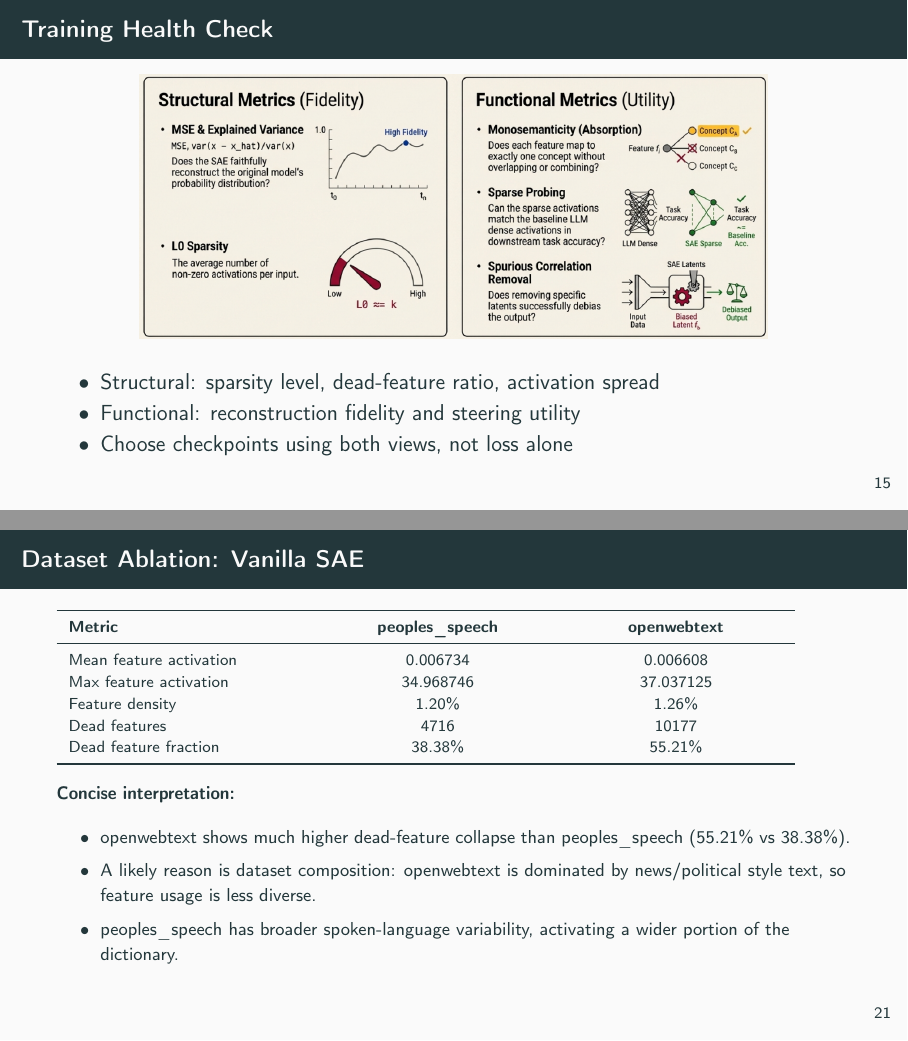
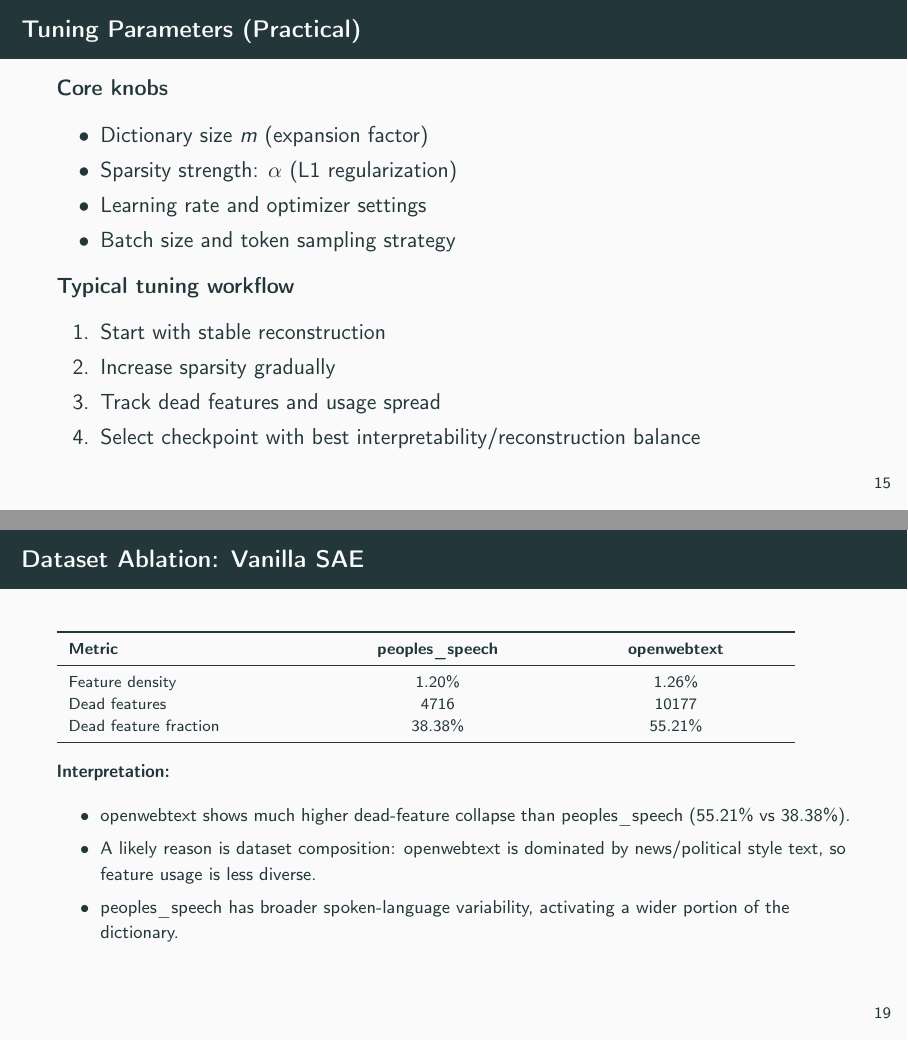
Before and after one commit to nnafis-007/sae-presentation, LaTeX slides (sae_presentation.tex): pages 15 and 21 of 33 before the commit and pages 15 and 19 of 32 after it, joined at a grey line. Compiled offline with pdfLaTeX.

Commit message:
Dataset Ablation Added

```diff
--- a/sae_presentation.tex
+++ b/sae_presentation.tex
@@ -12,8 +12,8 @@
 \graphicspath{{images/}}
 
 \title{Sparse Autoencoders (SAE) for LLM Interpretability}
-\subtitle{From superposition to monosemantic features}
-\author{330 ML Lab}
+\subtitle{From superposition to monosemantic features \\ ML 330 Project}
+\author{ANTLR - Nafis Nahian, Arnob Biswas, Tanvir Liaquat Uday}
 \date{}
 
 \newcommand{\slideimg}[1]{%
@@ -240,15 +240,6 @@ FC\_SAE & Token allocation per feature & Better feature usage & Assignment compl
 \end{itemize}
 \end{frame}
 
-\begin{frame}{Training Health Check}
-\slideimg{SAE_metrics.png}
-\begin{itemize}
-  \item Structural: sparsity level, dead-feature ratio, activation spread
-  \item Functional: reconstruction fidelity and steering utility
-  \item Choose checkpoints using both views, not loss alone
-\end{itemize}
-\end{frame}
-
 
 \begin{frame}{Tuning Parameters (Practical)}
 \textbf{Core knobs}
@@ -325,6 +316,28 @@ Survey statement (Ayonrinde, 2024):
 \end{itemize}
 \end{frame}
 
+\begin{frame}{Dataset Ablation: Vanilla SAE}
+\scriptsize
+\begin{tabular}{>{\raggedright\arraybackslash}p{0.30\textwidth} >{\centering\arraybackslash}p{0.27\textwidth} >{\centering\arraybackslash}p{0.27\textwidth}}
+\toprule
+\textbf{Metric} & \textbf{peoples\_speech} & \textbf{openwebtext} \\
+\midrule
+Feature density & 1.20\% & 1.26\% \\
+Dead features & 4716 & 10177 \\
+Dead feature fraction & 38.38\% & 55.21\% \\
+\bottomrule
+\end{tabular}
+
+\vspace{0.5em}
+\footnotesize
+\textbf{Interpretation:}
+\begin{itemize}
+  \item openwebtext shows much higher dead-feature collapse than peoples\_speech (55.21\% vs 38.38\%).
+  \item A likely reason is dataset composition: openwebtext is dominated by news/political style text, so feature usage is less diverse.
+  \item peoples\_speech has broader spoken-language variability, activating a wider portion of the dictionary.
+\end{itemize}
+\end{frame}
+
 \begin{frame}{Architectural Shift: Why Move Beyond Vanilla SAE?}
 \scriptsize
 \begin{tabular}{>{\raggedright\arraybackslash}p{0.28\textwidth} >{\centering\arraybackslash}p{0.21\textwidth} >{\centering\arraybackslash}p{0.21\textwidth}}
@@ -348,30 +361,6 @@ Validation loss & -- & 0.2339 \\
   \item FC\_SAE greatly improves feature utilization by enforcing allocation pressure across features (rather than only per-token sparsity).
   \item This supports more reliable interpretability: more features participate, fewer latents are wasted, and coverage is broader across token contexts.
   \item We accept a modest reconstruction trade-off to gain a much healthier and more usable feature dictionary for analysis.
-\end{itemize}
-\end{frame}
-
-\begin{frame}{Dataset Ablation: Vanilla SAE}
-\scriptsize
-\begin{tabular}{>{\raggedright\arraybackslash}p{0.30\textwidth} >{\centering\arraybackslash}p{0.27\textwidth} >{\centering\arraybackslash}p{0.27\textwidth}}
-\toprule
-\textbf{Metric} & \textbf{peoples\_speech} & \textbf{openwebtext} \\
-\midrule
-Mean feature activation & 0.006734 & 0.006608 \\
-Max feature activation & 34.968746 & 37.037125 \\
-Feature density & 1.20\% & 1.26\% \\
-Dead features & 4716 & 10177 \\
-Dead feature fraction & 38.38\% & 55.21\% \\
-\bottomrule
-\end{tabular}
-
-\vspace{0.5em}
-\footnotesize
-\textbf{Concise interpretation:}
-\begin{itemize}
-  \item openwebtext shows much higher dead-feature collapse than peoples\_speech (55.21\% vs 38.38\%).
-  \item A likely reason is dataset composition: openwebtext is dominated by news/political style text, so feature usage is less diverse.
-  \item peoples\_speech has broader spoken-language variability, activating a wider portion of the dictionary.
 \end{itemize}
 \end{frame}
 
```
Also changed, not shown: sae_presentation.tex (2 more changed lines), 7 other files.
